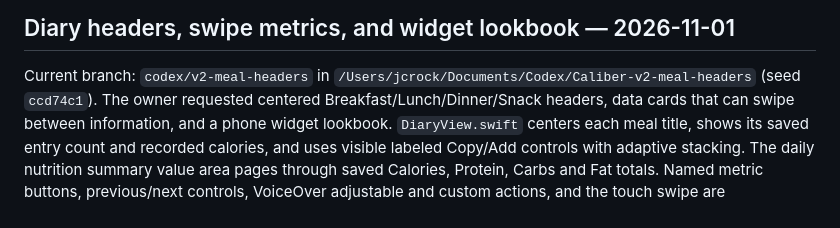
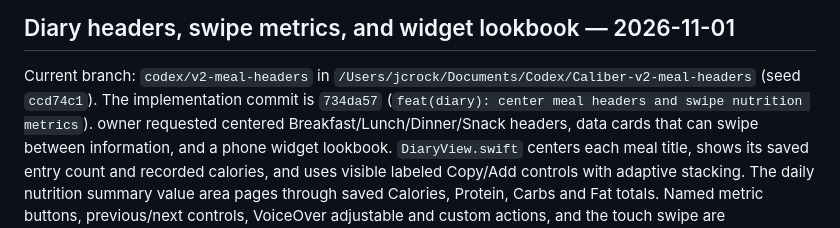
Before and after one commit to jacksnc/Caliber-DEV, a Markdown page: docs/AI_HANDOFF.md, the part around the change. GitHub-like rendering.

```diff
--- a/docs/AI_HANDOFF.md
+++ b/docs/AI_HANDOFF.md
@@ -4,6 +4,8 @@
 
 Current branch: `codex/v2-meal-headers` in
 `/Users/jcrock/Documents/Codex/Caliber-v2-meal-headers` (seed `ccd74c1`). The
+implementation commit is `734da57` (`feat(diary): center meal headers and
+swipe nutrition metrics`).
 owner requested centered Breakfast/Lunch/Dinner/Snack headers, data cards that
 can swipe between information, and a phone widget lookbook. `DiaryView.swift`
 centers each meal title, shows its saved entry count and recorded calories, and
```
Also changed, not shown: 1 other file.
